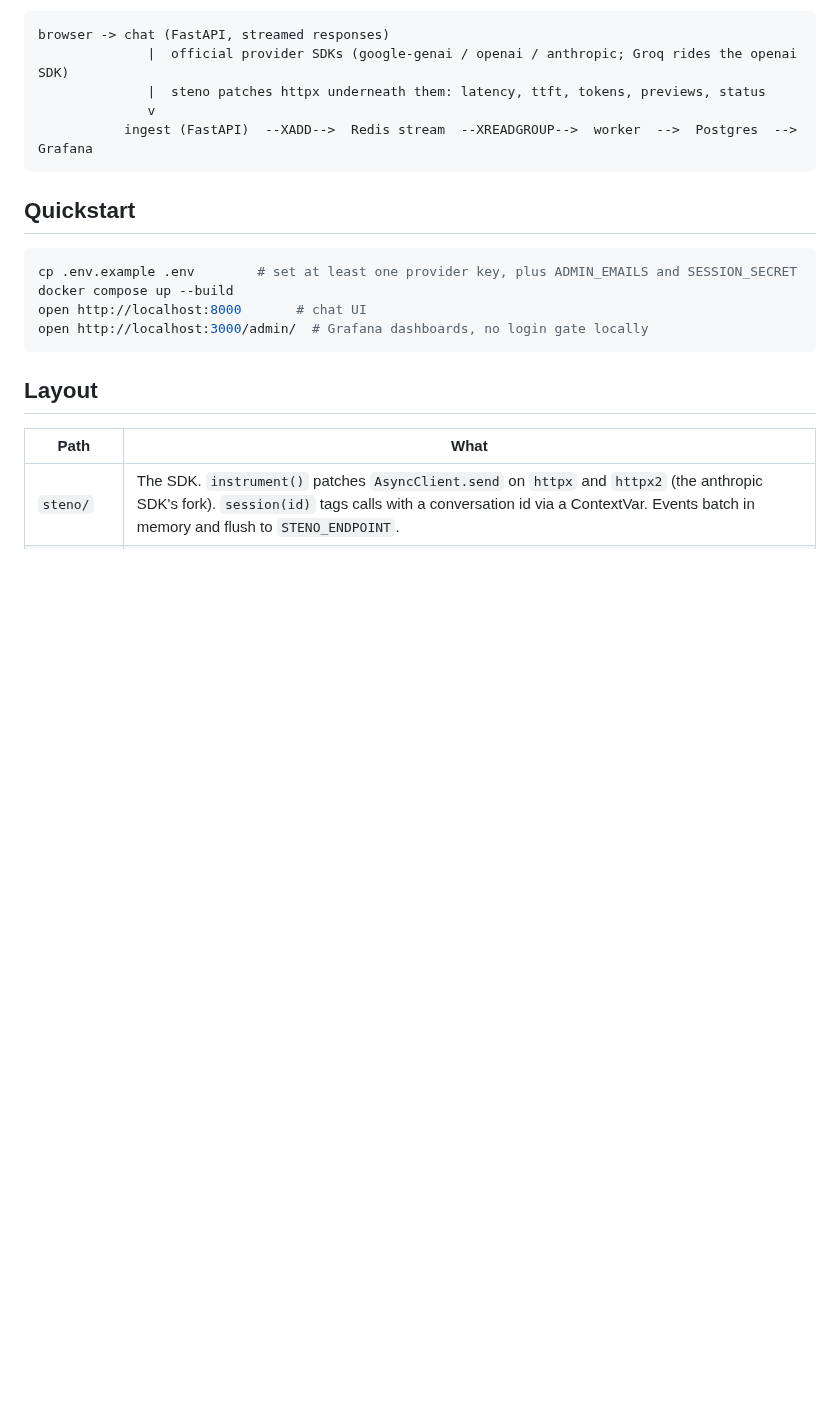
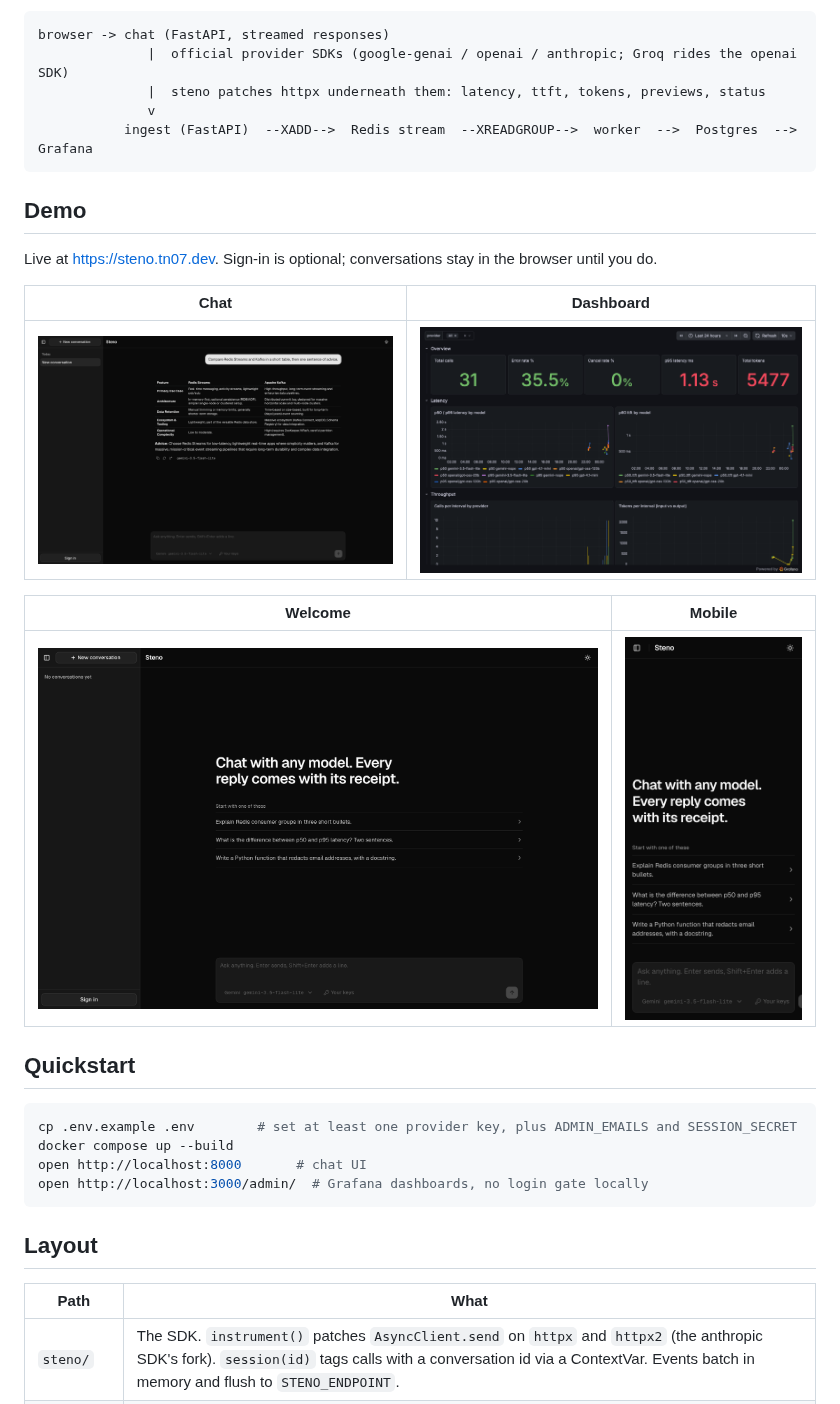
Before and after one commit to tejasnafde/steno, a Markdown page: README.md, the part around one of its changes. Drawn GitHub-style; pictures changed too: docs/conversation.png (added), docs/dashboard.png (added), docs/mobile.png (added); blank space fills up the shorter version.

Commit message:
README: demo screenshots, tradeoffs, what comes next

````diff
--- a/README.md
+++ b/README.md
@@ -12,6 +12,18 @@ browser -> chat (FastAPI, streamed responses)
               v
            ingest (FastAPI)  --XADD-->  Redis stream  --XREADGROUP-->  worker  -->  Postgres  -->  Grafana
 ```
+
+## Demo
+
+Live at https://steno.tn07.dev. Sign-in is optional; conversations stay in the browser until you do.
+
+| Chat | Dashboard |
+|---|---|
+| ![Conversation with model and timing footer](docs/conversation.png) | ![Grafana dashboard: latency, throughput, errors, usage](docs/dashboard.png) |
+
+| Welcome | Mobile |
+|---|---|
+| ![Welcome](docs/welcome.png) | ![Mobile](docs/mobile.png) |
 
 ## Quickstart
 
````
Also changed, not shown: other parts of README.md (+13 -0 lines).
